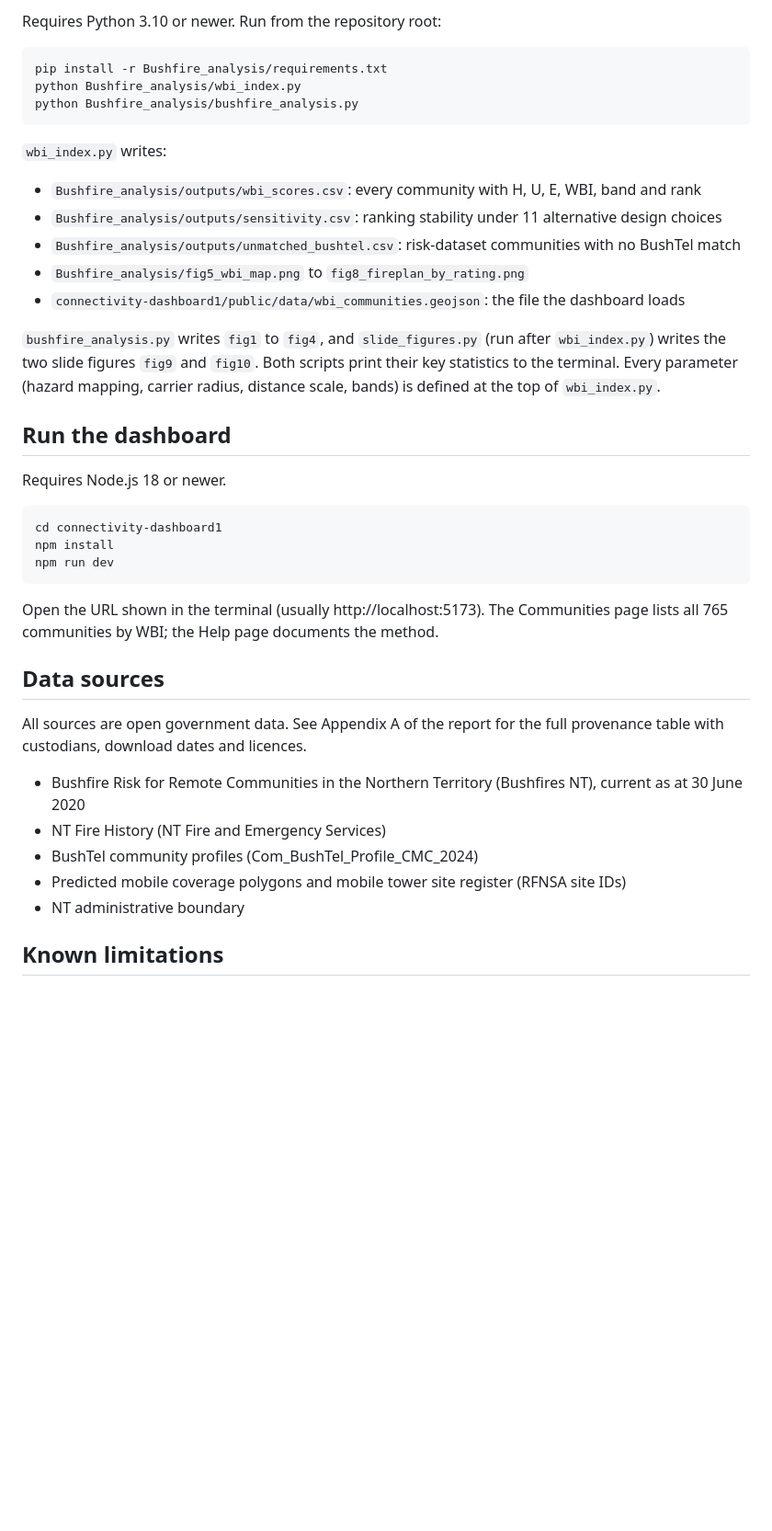
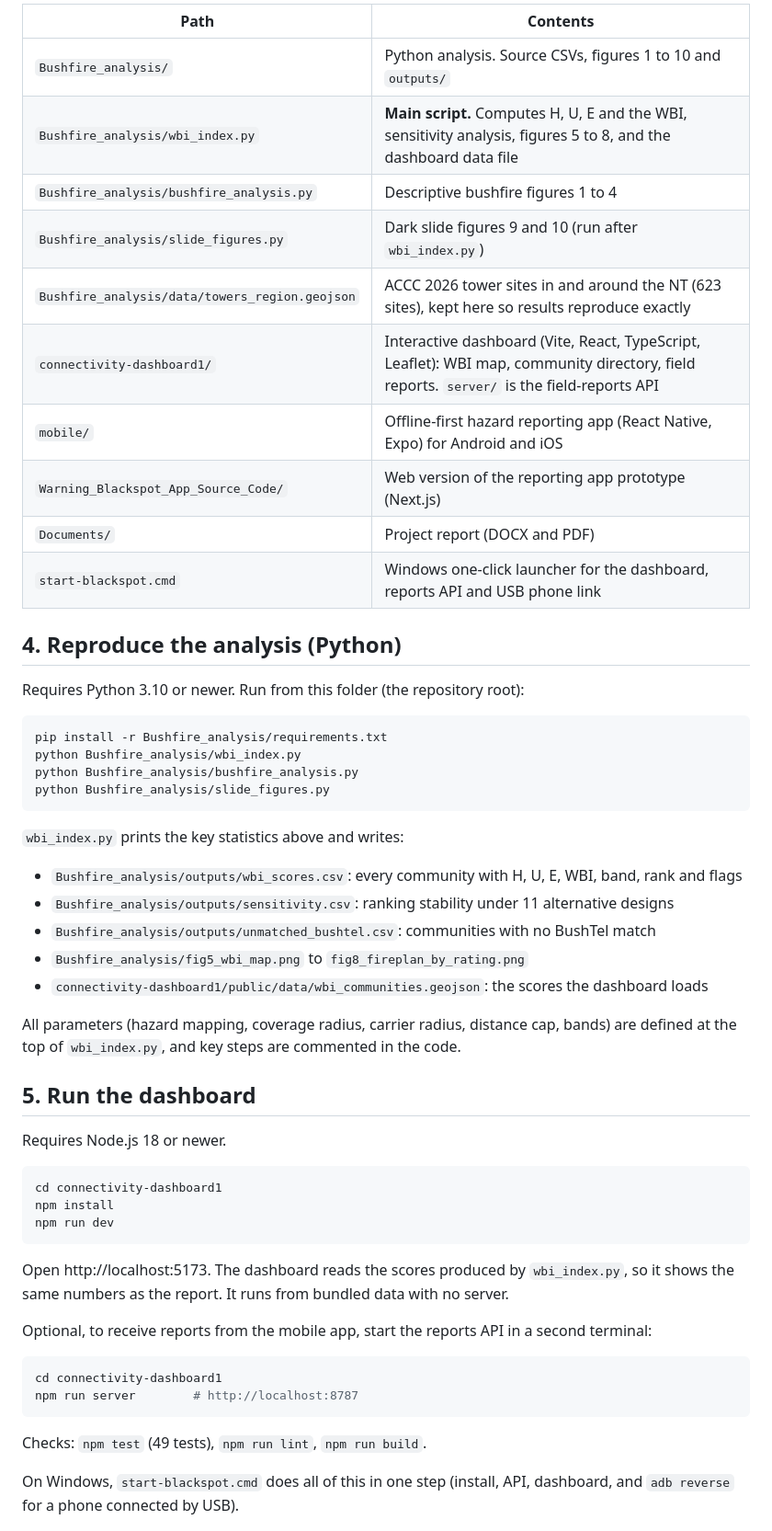
Before and after one commit to HendrickDang/nt-warning-blackspot-index, a Markdown page: README.md, the part around one of its changes. Shown at 92% size. Rendered like a GitHub page; blank space fills up the shorter version.

````diff
--- a/README.md
+++ b/README.md
@@ -31,25 +55,40 @@ blackspot however high its fire risk.
 
-Requires Python 3.10 or newer. Run from the repository root:
+| Path | Contents |
+| --- | --- |
+| `Bushfire_analysis/` | Python analysis. Source CSVs, figures 1 to 10 and `outputs/` |
+| `Bushfire_analysis/wbi_index.py` | **Main script.** Computes H, U, E and the WBI, sensitivity analysis, figures 5 to 8, and the dashboard data file |
+| `Bushfire_analysis/bushfire_analysis.py` | Descriptive bushfire figures 1 to 4 |
+| `Bushfire_analysis/slide_figures.py` | Dark slide figures 9 and 10 (run after `wbi_index.py`) |
+| `Bushfire_analysis/data/towers_region.geojson` | ACCC 2026 tower sites in and around the NT (623 sites), kept here so results reproduce exactly |
+| `connectivity-dashboard1/` | Interactive dashboard (Vite, React, TypeScript, Leaflet): WBI map, community directory, field reports. `server/` is the field-reports API |
+| `mobile/` | Offline-first hazard reporting app (React Native, Expo) for Android and iOS |
+| `Warning_Blackspot_App_Source_Code/` | Web version of the reporting app prototype (Next.js) |
+| `Documents/` | Project report (DOCX and PDF) |
+| `start-blackspot.cmd` | Windows one-click launcher for the dashboard, reports API and USB phone link |
+
+## 4. Reproduce the analysis (Python)
+
+Requires Python 3.10 or newer. Run from this folder (the repository root):
 
 ```sh
 pip install -r Bushfire_analysis/requirements.txt
 python Bushfire_analysis/wbi_index.py
 python Bushfire_analysis/bushfire_analysis.py
+python Bushfire_analysis/slide_figures.py
 ```
 
-`wbi_index.py` writes:
+`wbi_index.py` prints the key statistics above and writes:
 
-- `Bushfire_analysis/outputs/wbi_scores.csv`: every community with H, U, E, WBI, band and rank
-- `Bushfire_analysis/outputs/sensitivity.csv`: ranking stability under 11 alternative design choices
-- `Bushfire_analysis/outputs/unmatched_bushtel.csv`: risk-dataset communities with no BushTel match
+- `Bushfire_analysis/outputs/wbi_scores.csv`: every community with H, U, E, WBI, band, rank and flags
+- `Bushfire_analysis/outputs/sensitivity.csv`: ranking stability under 11 alternative designs
+- `Bushfire_analysis/outputs/unmatched_bushtel.csv`: communities with no BushTel match
 - `Bushfire_analysis/fig5_wbi_map.png` to `fig8_fireplan_by_rating.png`
-- `connectivity-dashboard1/public/data/wbi_communities.geojson`: the file the dashboard loads
+- `connectivity-dashboard1/public/data/wbi_communities.geojson`: the scores the dashboard loads
 
-`bushfire_analysis.py` writes `fig1` to `fig4`, and `slide_figures.py` (run after `wbi_index.py`) writes the two slide figures `fig9` and `fig10`. Both scripts print their key
-statistics to the terminal. Every parameter (hazard mapping, carrier radius,
-distance scale, bands) is defined at the top of `wbi_index.py`.
+All parameters (hazard mapping, coverage radius, carrier radius, distance cap, bands) are
+defined at the top of `wbi_index.py`, and key steps are commented in the code.
 
-## Run the dashboard
+## 5. Run the dashboard
 
 Requires Node.js 18 or newer.
 
@@ -59,20 +98,18 @@ npm install
 npm run dev
 ```
 
-Open the URL shown in the terminal (usually http://localhost:5173). The
-Communities page lists all 765 communities by WBI; the Help page documents the
-method.
+Open http://localhost:5173. The dashboard reads the scores produced by `wbi_index.py`,
+so it shows the same numbers as the report. It runs from bundled data with no server.
 
-## Data sources
+Optional, to receive reports from the mobile app, start the reports API in a second terminal:
 
-All sources are open government data. See Appendix A of the report for the full
-provenance table with custodians, download dates and licences.
+```sh
+cd connectivity-dashboard1
+npm run server        # http://localhost:8787
+```
 
-- Bushfire Risk for Remote Communities in the Northern Territory (Bushfires NT), current as at 30 June 2020
-- NT Fire History (NT Fire and Emergency Services)
-- BushTel community profiles (Com_BushTel_Profile_CMC_2024)
-- Predicted mobile coverage polygons and mobile tower site register (RFNSA site IDs)
-- NT administrative boundary
+Checks: `npm test` (49 tests), `npm run lint`, `npm run build`.
 
-## Known limitations
+On Windows, `start-blackspot.cmd` does all of this in one step (install, API, dashboard,
+and `adb reverse` for a phone connected by USB).
 
````
Also changed, not shown: other parts of README.md (+98 -23 lines).
